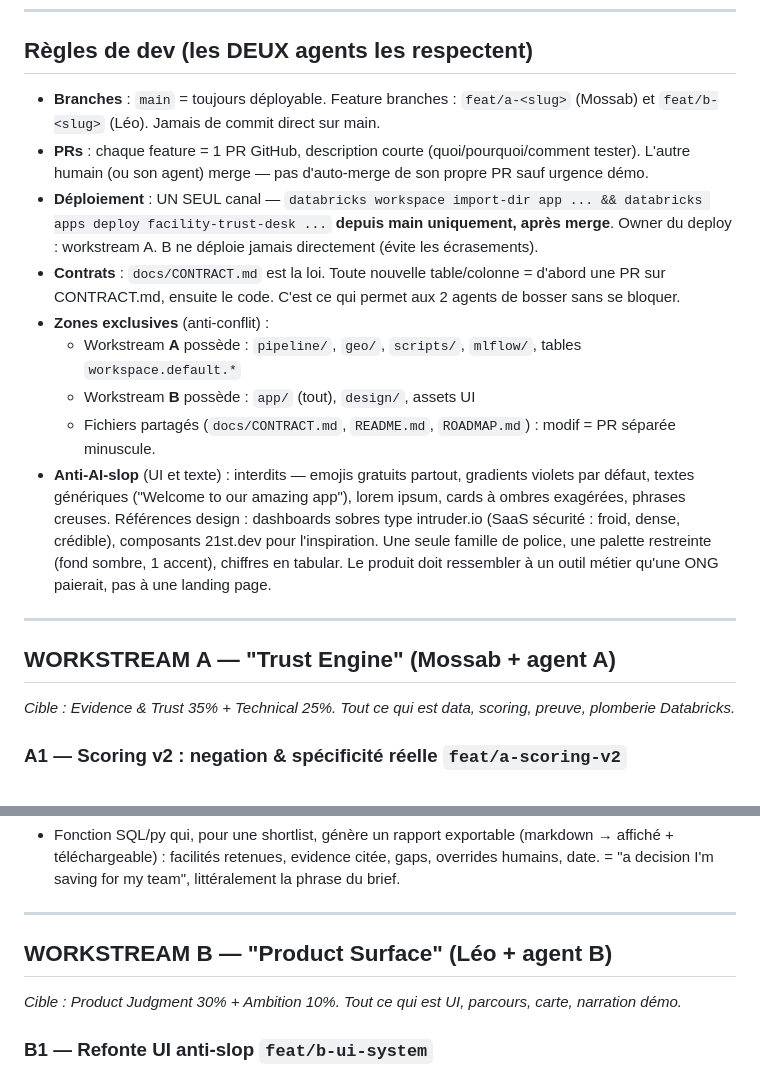
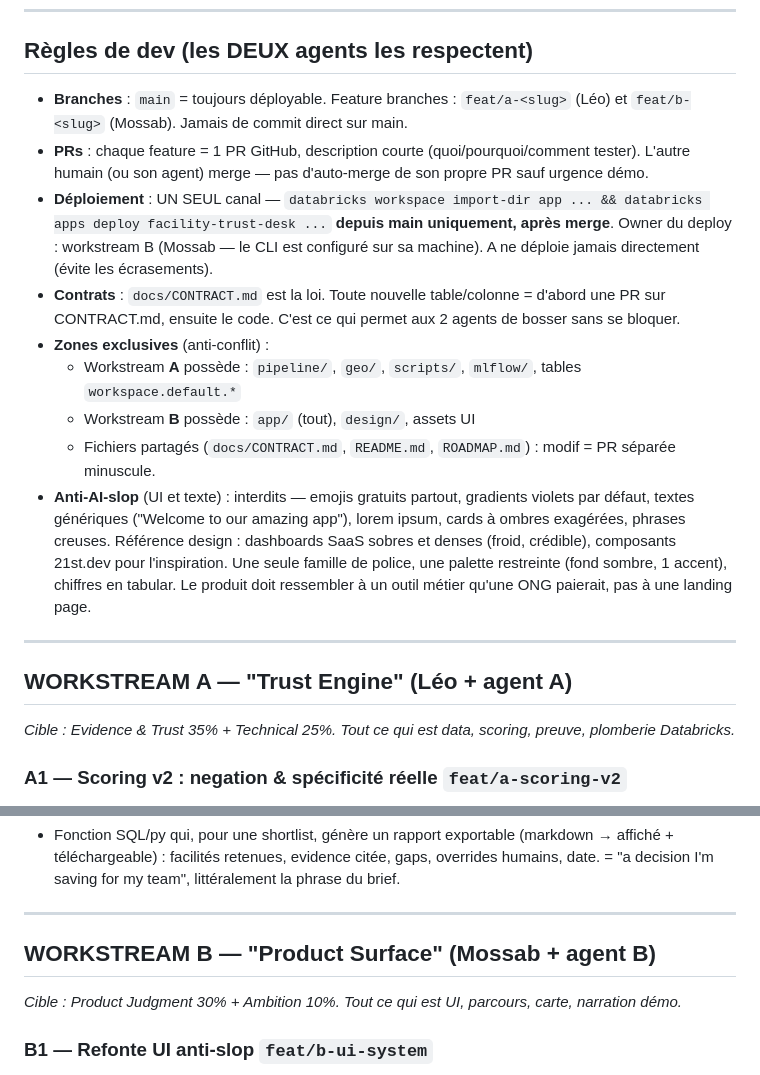
Before and after one commit to Mossab28/data-legend-trust-desk, a Markdown page: ROADMAP.md, 2 parts joined by grey strips. Drawn GitHub-style.

Commit message:
Roadmap: swap owners (A=Léo trust engine, B=Mossab product/UI), deploy owner=B

```diff
--- a/ROADMAP.md
+++ b/ROADMAP.md
@@ -8,19 +8,19 @@
 
 ## Règles de dev (les DEUX agents les respectent)
 
-- **Branches** : `main` = toujours déployable. Feature branches : `feat/a-<slug>` (Mossab) et `feat/b-<slug>` (Léo). Jamais de commit direct sur main.
+- **Branches** : `main` = toujours déployable. Feature branches : `feat/a-<slug>` (Léo) et `feat/b-<slug>` (Mossab). Jamais de commit direct sur main.
 - **PRs** : chaque feature = 1 PR GitHub, description courte (quoi/pourquoi/comment tester). L'autre humain (ou son agent) merge — pas d'auto-merge de son propre PR sauf urgence démo.
-- **Déploiement** : UN SEUL canal — `databricks workspace import-dir app ... && databricks apps deploy facility-trust-desk ...` **depuis main uniquement, après merge**. Owner du deploy : workstream A. B ne déploie jamais directement (évite les écrasements).
+- **Déploiement** : UN SEUL canal — `databricks workspace import-dir app ... && databricks apps deploy facility-trust-desk ...` **depuis main uniquement, après merge**. Owner du deploy : workstream B (Mossab — le CLI est configuré sur sa machine). A ne déploie jamais directement (évite les écrasements).
 - **Contrats** : `docs/CONTRACT.md` est la loi. Toute nouvelle table/colonne = d'abord une PR sur CONTRACT.md, ensuite le code. C'est ce qui permet aux 2 agents de bosser sans se bloquer.
 - **Zones exclusives** (anti-conflit) :
   - Workstream **A** possède : `pipeline/`, `geo/`, `scripts/`, `mlflow/`, tables `workspace.default.*`
   - Workstream **B** possède : `app/` (tout), `design/`, assets UI
   - Fichiers partagés (`docs/CONTRACT.md`, `README.md`, `ROADMAP.md`) : modif = PR séparée minuscule.
-- **Anti-AI-slop** (UI et texte) : interdits — emojis gratuits partout, gradients violets par défaut, textes génériques ("Welcome to our amazing app"), lorem ipsum, cards à ombres exagérées, phrases creuses. Références design : dashboards sobres type intruder.io (SaaS sécurité : froid, dense, crédible), composants 21st.dev pour l'inspiration. Une seule famille de police, une palette restreinte (fond sombre, 1 accent), chiffres en tabular. Le produit doit ressembler à un outil métier qu'une ONG paierait, pas à une landing page.
+- **Anti-AI-slop** (UI et texte) : interdits — emojis gratuits partout, gradients violets par défaut, textes génériques ("Welcome to our amazing app"), lorem ipsum, cards à ombres exagérées, phrases creuses. Référence design : dashboards SaaS sobres et denses (froid, crédible), composants 21st.dev pour l'inspiration. Une seule famille de police, une palette restreinte (fond sombre, 1 accent), chiffres en tabular. Le produit doit ressembler à un outil métier qu'une ONG paierait, pas à une landing page.
 
 ---
 
-## WORKSTREAM A — "Trust Engine" (Mossab + agent A)
+## WORKSTREAM A — "Trust Engine" (Léo + agent A)
 
 *Cible : Evidence & Trust 35% + Technical 25%. Tout ce qui est data, scoring, preuve, plomberie Databricks.*
 
@@ -59,7 +59,7 @@
 
 ---
 
-## WORKSTREAM B — "Product Surface" (Léo + agent B)
+## WORKSTREAM B — "Product Surface" (Mossab + agent B)
 
 *Cible : Product Judgment 30% + Ambition 10%. Tout ce qui est UI, parcours, carte, narration démo.*
 
```
Also changed, not shown: other parts of ROADMAP.md (+1 -1 lines).
